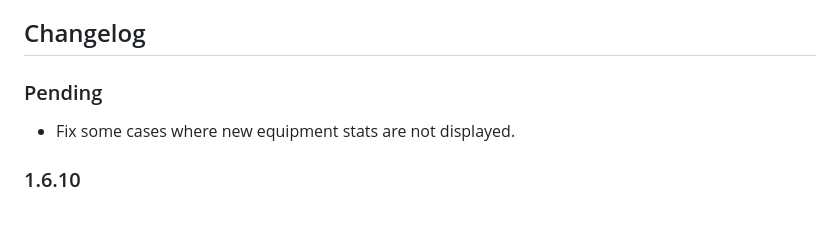
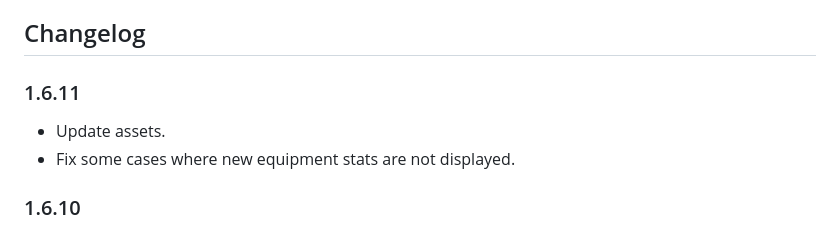
Before and after one commit to poooi/plugin-navy-album, a Markdown page: README.md, the part around the change. Rendered like a GitHub page.

Commit message:
prep 1.6.11.
do a pre-event release anticipating that we will get some new equips
with large id that previous version won't display properly.

```diff
--- a/README.md
+++ b/README.md
@@ -5,8 +5,9 @@ illustrations, ship and equipment stats, and things beyond.
 
 ## Changelog
 
-### Pending
+### 1.6.11
 
+- Update assets.
 - Fix some cases where new equipment stats are not displayed.
 
 ### 1.6.10
```
